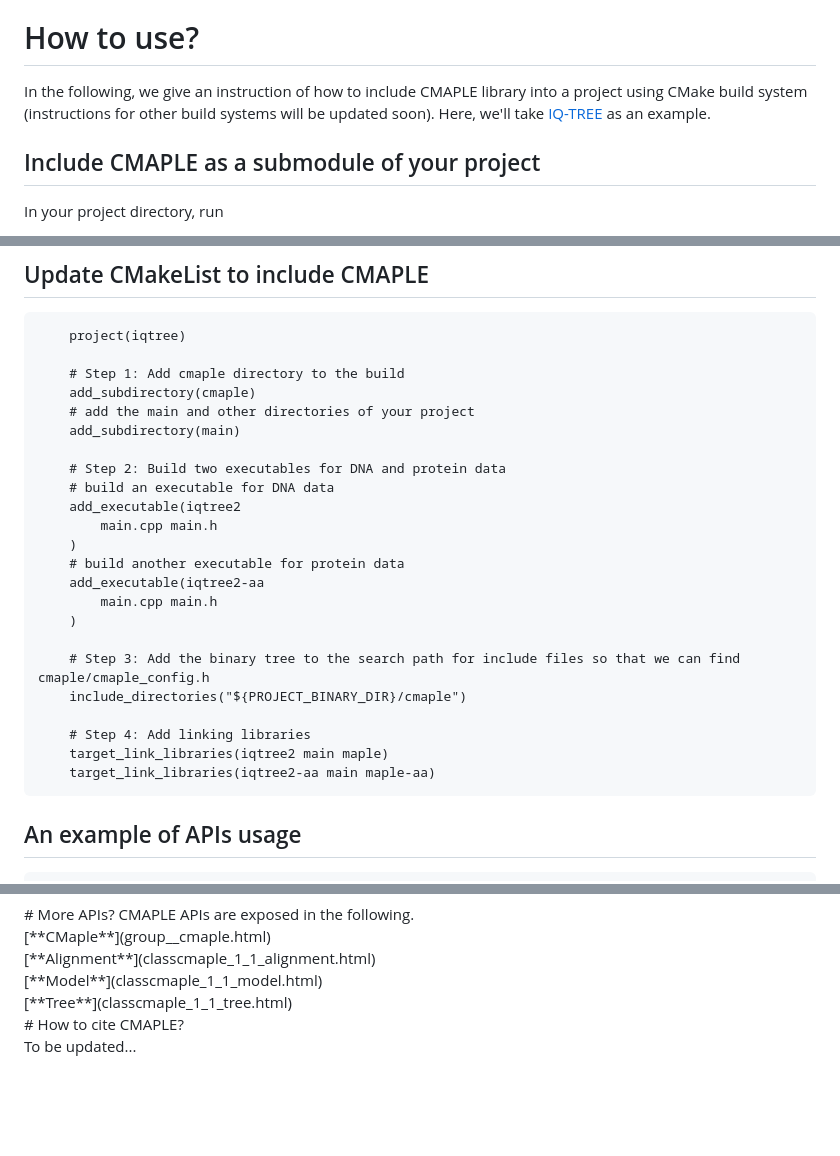
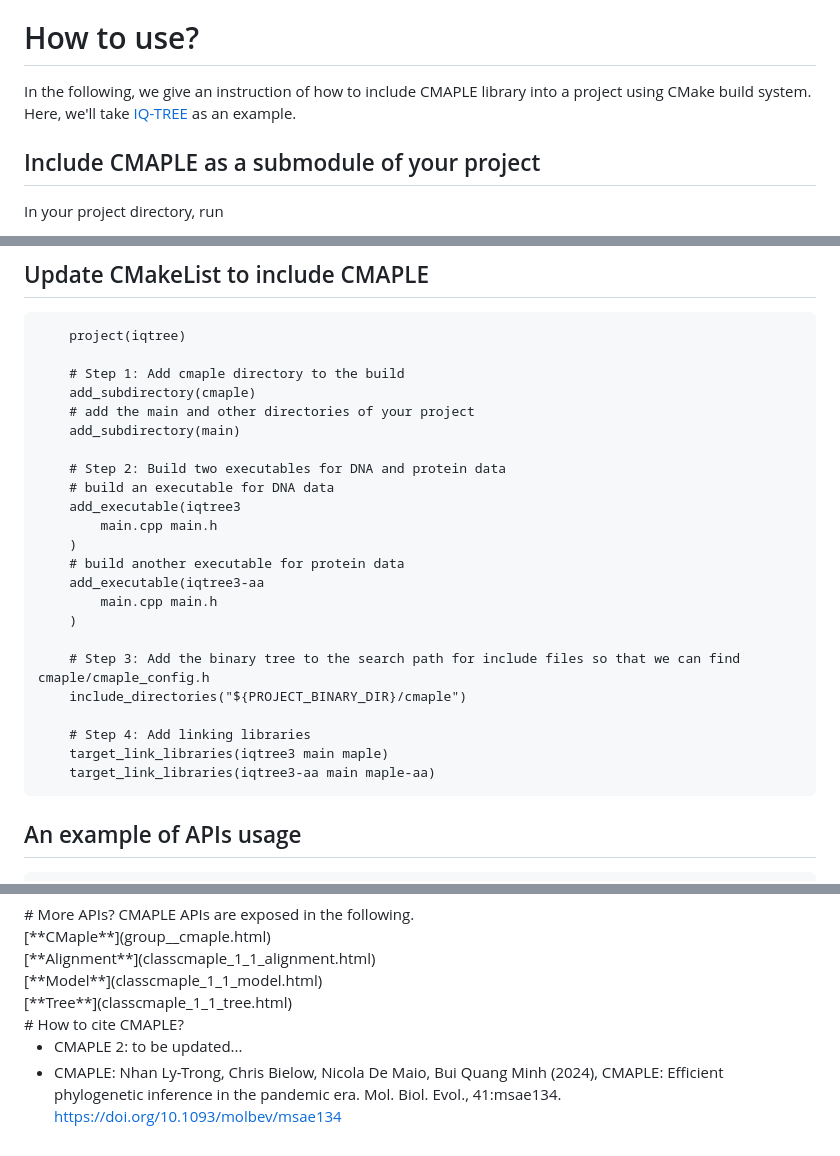
Before and after one commit to iqtree/cmaple, a Markdown page: CMapleLib.md, 3 parts joined by grey strips. Drawn GitHub-style; blank space fills up the shorter version.

Commit message:
update the index file of the CMAPLE library

```diff
--- a/CMapleLib.md
+++ b/CMapleLib.md
@@ -5,7 +5,7 @@ CMAPLE is a C++ reimplementation of [MAPLE](https://www.nature.com/articles/s415
 CMAPLE library provides a set of APIs, which allow users to integrate CMAPLE into existing phylogenetic inference methods.
 
 # How to use?
-In the following, we give an instruction of how to include CMAPLE library into a project using CMake build system (instructions for other build systems will be updated soon). Here, we'll take [IQ-TREE](https://github.com/iqtree/iqtree2) as an example.
+In the following, we give an instruction of how to include CMAPLE library into a project using CMake build system. Here, we'll take [IQ-TREE](https://github.com/iqtree/iqtree3) as an example.
 
 ## Include CMAPLE as a submodule of your project
 
@@ -25,11 +25,11 @@ In your project directory, run
 
     	# Step 2: Build two executables for DNA and protein data
     	# build an executable for DNA data
-    	add_executable(iqtree2
+    	add_executable(iqtree3
 			main.cpp main.h
 		)
 		# build another executable for protein data
-    	add_executable(iqtree2-aa
+    	add_executable(iqtree3-aa
 			main.cpp main.h
 		)
 
@@ -37,8 +37,8 @@ In your project directory, run
     	include_directories("${PROJECT_BINARY_DIR}/cmaple")
 
     	# Step 4: Add linking libraries
-    	target_link_libraries(iqtree2 main maple)
-    	target_link_libraries(iqtree2-aa main maple-aa)
+    	target_link_libraries(iqtree3 main maple)
+    	target_link_libraries(iqtree3-aa main maple-aa)
 
 ## An example of APIs usage
 
@@ -92,4 +92,5 @@ CMAPLE APIs are exposed in the following.
 <br>
 # How to cite CMAPLE?
 
-To be updated...
+- CMAPLE 2: to be updated...
+- CMAPLE: Nhan Ly-Trong, Chris Bielow, Nicola De Maio, Bui Quang Minh (2024), CMAPLE: Efficient phylogenetic inference in the pandemic era. Mol. Biol. Evol., 41:msae134. <https://doi.org/10.1093/molbev/msae134>
```
